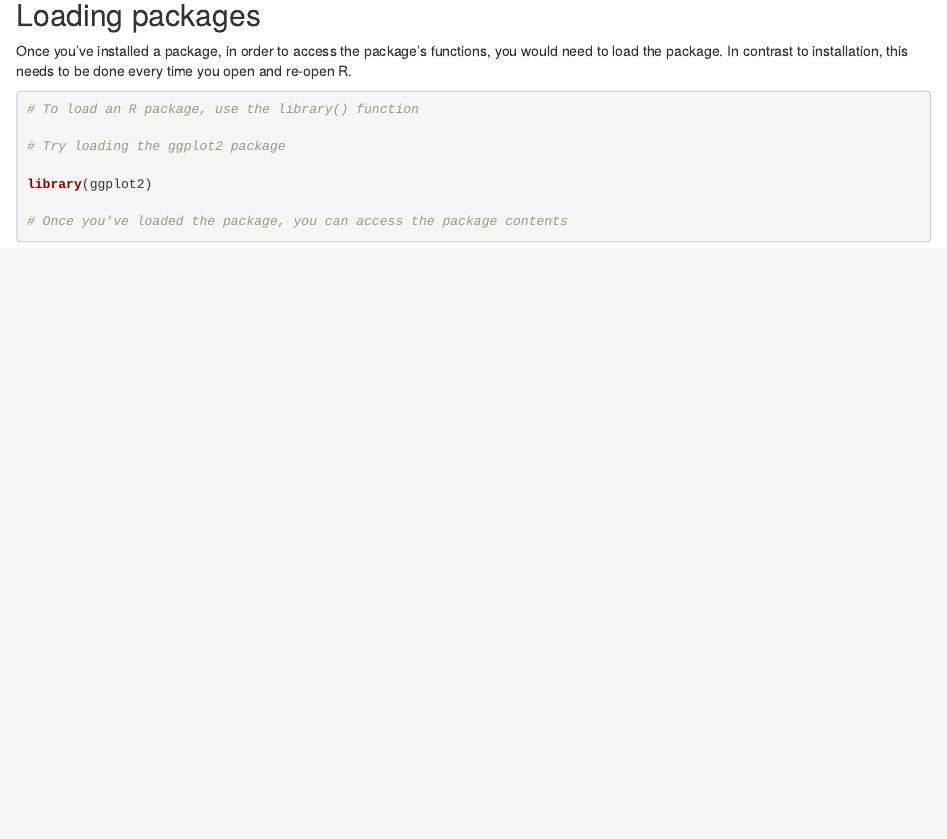
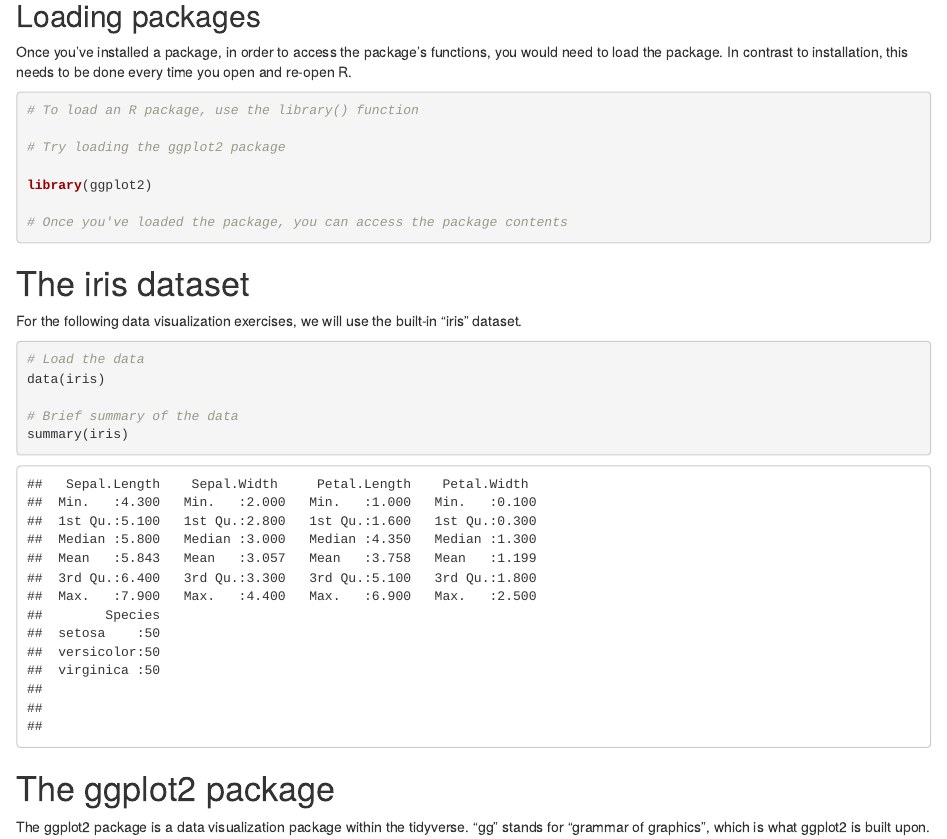
Before and after one commit to dwhdai/smh-r-workshop, an R Markdown document (r-workshop-data-viz.Rmd): the page in a window 1100 px wide, from 440 px down. Rendered offline with R 4.5, knitr and Pandoc, with nearby package versions.

Commit message:
minor changes

````diff
--- a/r-workshop-data-viz.Rmd
+++ b/r-workshop-data-viz.Rmd
@@ -36,3 +36,21 @@ library(ggplot2)
 # Once you've loaded the package, you can access the package contents
 
 ```
+
+
+# The iris dataset
+
+For the following data visualization exercises, we will use the built-in "iris" dataset.
+
+```{r}
+# Load the data
+data(iris)
+
+# Brief summary of the data
+summary(iris)
+
+```
+
+# The ggplot2 package
+
+The ggplot2 package is a data visualization package within the tidyverse. "gg" stands for "grammar of graphics", which is what ggplot2 is built upon.
````
